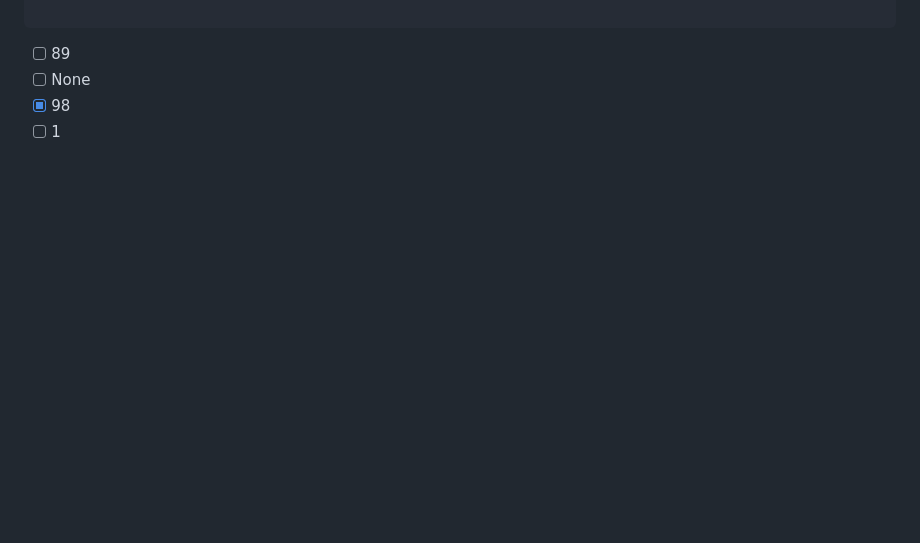
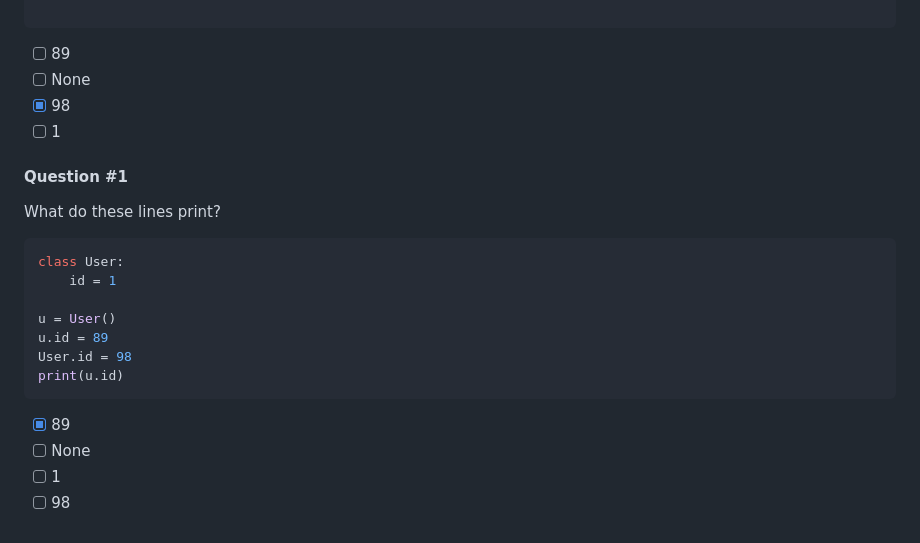
Before and after one commit to Itsfoss0/alx-higher_level_programming, a Markdown page: 0x08-python-more_classes/README.md, the part around the change. GitHub-like rendering; folded sections open; blank space fills up the shorter version.

Commit message:
Added Quiz #1

````diff
--- a/0x08-python-more_classes/README.md
+++ b/0x08-python-more_classes/README.md
@@ -73,4 +73,20 @@ print(User.id)
 * [ ] None
 * [X] 98
 * [ ] 1
+
+#### Question #1
+What do these lines print?
+```python
+class User:
+    id = 1
+
+u = User()
+u.id = 89
+User.id = 98
+print(u.id)
+```
+* [X] 89
+* [ ] None
+* [ ] 1
+* [ ] 98
 </details>
````
